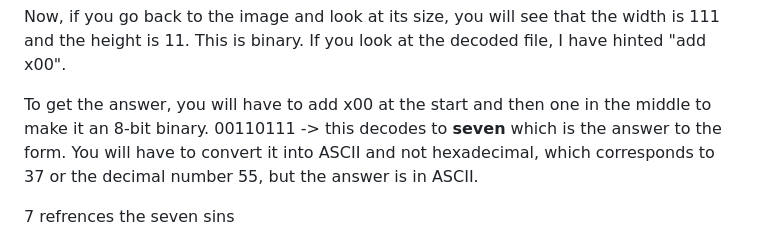
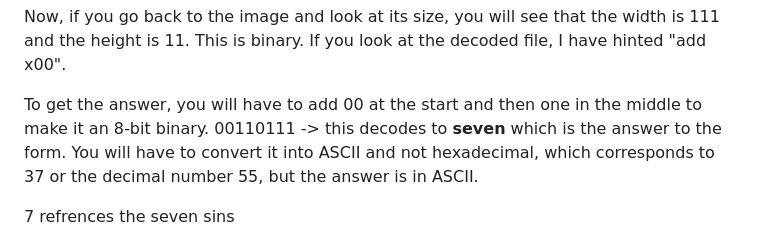
Before and after one commit to EX0PH1US/theonewhobetrayedall, a Markdown page: README.md, the part around one of its changes. GitHub-like rendering.

```diff
--- a/README.md
+++ b/README.md
@@ -35,7 +35,7 @@ You will be greeted to a page which has a form input that requires a passphrase.
 Now, if you go back to the image and look at its size, you will see that the width is 111 and the  height is 11. This is binary.
 If you look at the decoded file, I have hinted "add x00".
 
-To get the answer, you will have to add x00 at the start and then one in the middle to make it an 8-bit binary. 00110111 -> this decodes to <b>seven</b> which is the answer to the form.
+To get the answer, you will have to add 00 at the start and then one in the middle to make it an 8-bit binary. 00110111 -> this decodes to <b>seven</b> which is the answer to the form.
 You will have to convert it into ASCII and not hexadecimal, which corresponds to 37 or the decimal number 55, but the answer is in ASCII.
 
 </i>7 refrences the seven sins</i>
```
Also changed, not shown: other parts of README.md (+1 -1 lines).
